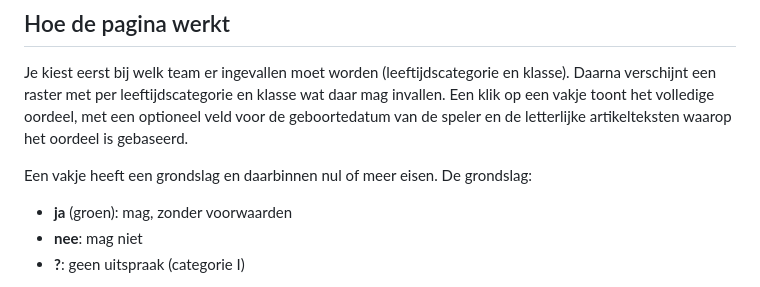
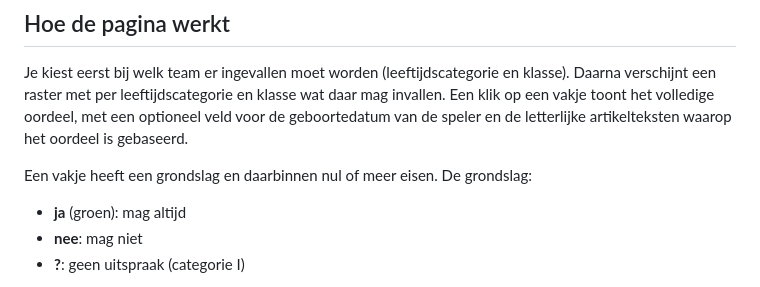
Before and after one commit to faijdherbe/invalmatrix, a Markdown page: README.md, the part around the change. Rendered like a GitHub page.

Commit message:
fix: trek omschrijving van basis ja gelijk tussen legenda en README
De legenda op de pagina hield voor ja "mag altijd" aan, terwijl README.md
"mag, zonder voorwaarden" schreef. Dat laatste klopt niet meer nu de groene
vakjes ook de max2-uitzondering van artikel 5.3.5.3 bevatten: daar geldt wel
degelijk een voorwaarde (het driehoekje in de hoek), alleen zonder tekstlabel.
"mag altijd" beschrijft beide gevallen correct: in geen van beide kan het
oordeel omslaan naar nee. README.md aangepast naar dezelfde tekst.

De mobiele groepskop "mag" blijft ongewijzigd: die groep bevat ook de
voorwaardelijke gevallen met een tekstlabel, dus "mag altijd" zou daar wel
onjuist zijn.

Co-Authored-By: Claude Opus 5 (1M context) <noreply@anthropic.com>
Claude-Session: https://claude.ai/code/session_0165ybQcTQY6T4KPmmXMSovP

```diff
--- a/README.md
+++ b/README.md
@@ -22,7 +22,7 @@ speler en de letterlijke artikelteksten waarop het oordeel is gebaseerd.
 
 Een vakje heeft een grondslag en daarbinnen nul of meer eisen. De grondslag:
 
-- **ja** (groen): mag, zonder voorwaarden
+- **ja** (groen): mag altijd
 - **nee**: mag niet
 - **?**: geen uitspraak (categorie I)
 
```
